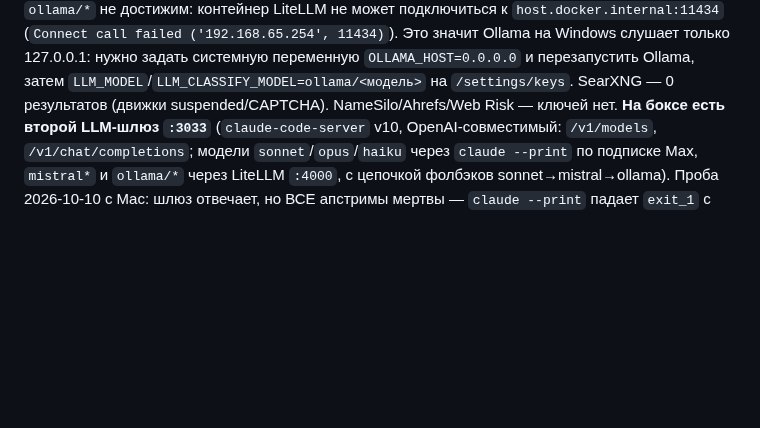
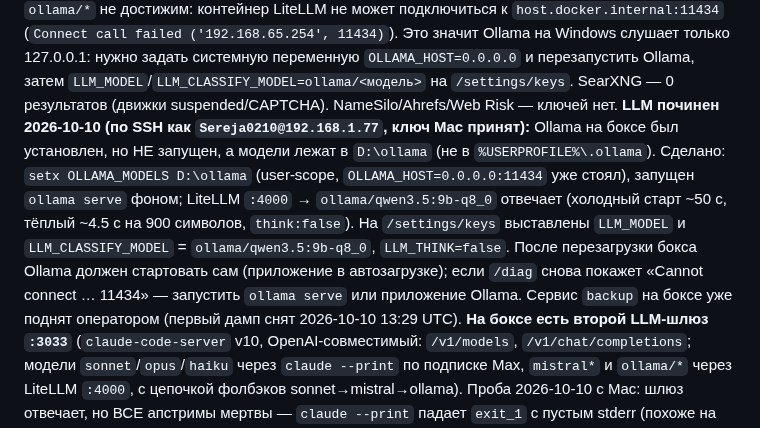
Before and after one commit to kozhan-aff/combine_machine, a Markdown page: docs/v2/CLAUDE.md, the part around the change. GitHub-like rendering; blank space fills up the shorter version.

Commit message:
docs: LLM на боксе починен — Ollama запущен с моделями из D:\ollama, комбайн переведён на ollama/qwen3.5:9b-q8_0, SSH на бокс
Co-Authored-By: Claude Fable 5.1 <noreply@anthropic.com>

```diff
--- a/docs/v2/CLAUDE.md
+++ b/docs/v2/CLAUDE.md
@@ -330,6 +330,13 @@ docker compose run --rm backend alembic revision -m "desc"        # затем
 (`Connect call failed ('192.168.65.254', 11434)`). Это значит Ollama на Windows слушает только 127.0.0.1: нужно задать
 системную переменную `OLLAMA_HOST=0.0.0.0` и перезапустить Ollama, затем `LLM_MODEL`/`LLM_CLASSIFY_MODEL=ollama/<модель>`
 на `/settings/keys`. SearXNG — 0 результатов (движки suspended/CAPTCHA). NameSilo/Ahrefs/Web Risk — ключей нет.
+**LLM починен 2026-10-10 (по SSH как `Sereja0210@192.168.1.77`, ключ Mac принят):** Ollama на боксе был установлен, но
+НЕ запущен, а модели лежат в `D:\ollama` (не в `%USERPROFILE%\.ollama`). Сделано: `setx OLLAMA_MODELS D:\ollama`
+(user-scope, `OLLAMA_HOST=0.0.0.0:11434` уже стоял), запущен `ollama serve` фоном; LiteLLM `:4000` → `ollama/qwen3.5:9b-q8_0`
+отвечает (холодный старт ~50 с, тёплый ~4.5 с на 900 символов, `think:false`). На `/settings/keys` выставлены
+`LLM_MODEL` и `LLM_CLASSIFY_MODEL` = `ollama/qwen3.5:9b-q8_0`, `LLM_THINK=false`. После перезагрузки бокса Ollama должен
+стартовать сам (приложение в автозагрузке); если `/diag` снова покажет «Cannot connect … 11434» — запустить
+`ollama serve` или приложение Ollama. Сервис `backup` на боксе уже поднят оператором (первый дамп снят 2026-10-10 13:29 UTC).
 **На боксе есть второй LLM-шлюз `:3033`** (`claude-code-server` v10, OpenAI-совместимый: `/v1/models`, `/v1/chat/completions`;
 модели `sonnet`/`opus`/`haiku` через `claude --print` по подписке Max, `mistral*` и `ollama/*` через LiteLLM `:4000`, с цепочкой
 фолбэков sonnet→mistral→ollama). Проба 2026-10-10 с Mac: шлюз отвечает, но ВСЕ апстримы мертвы — `claude --print` падает
```
